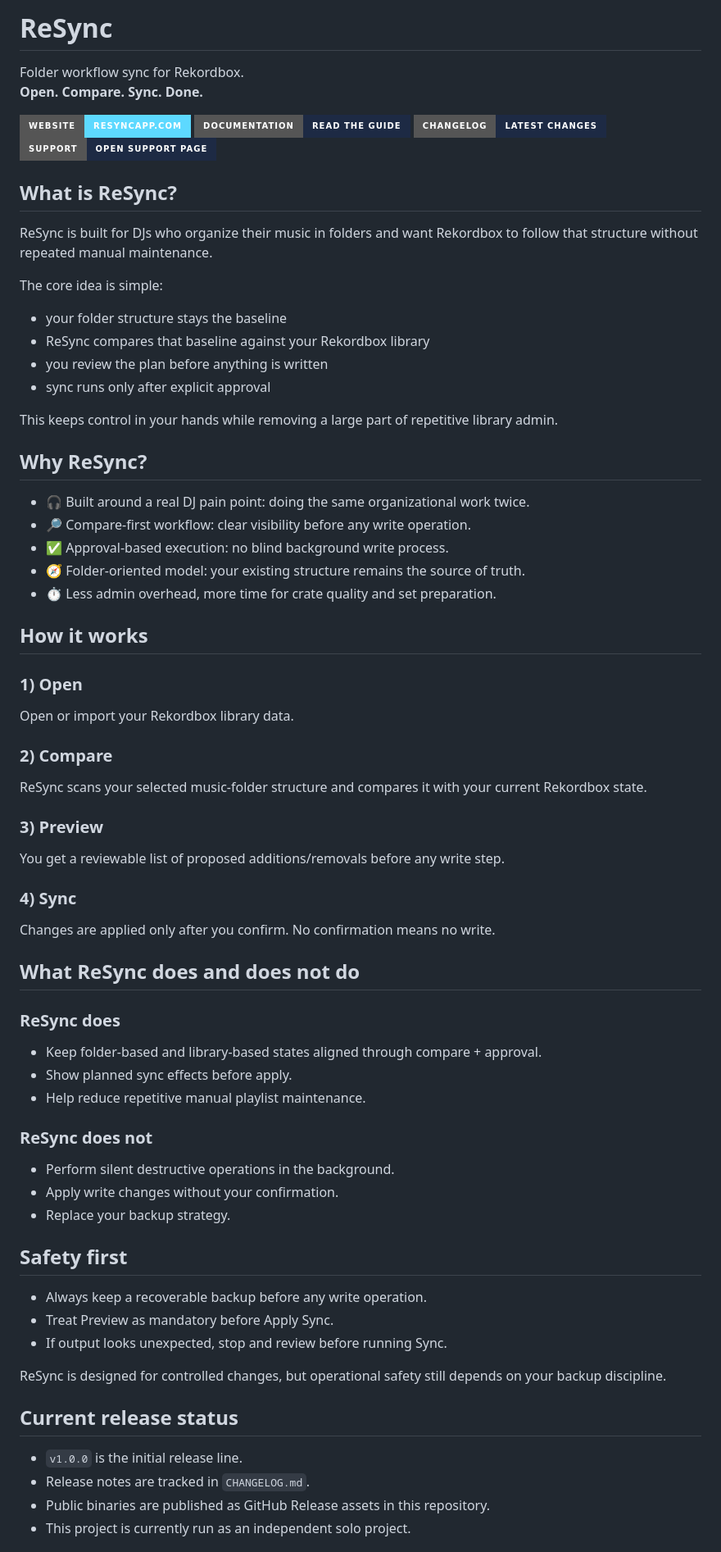
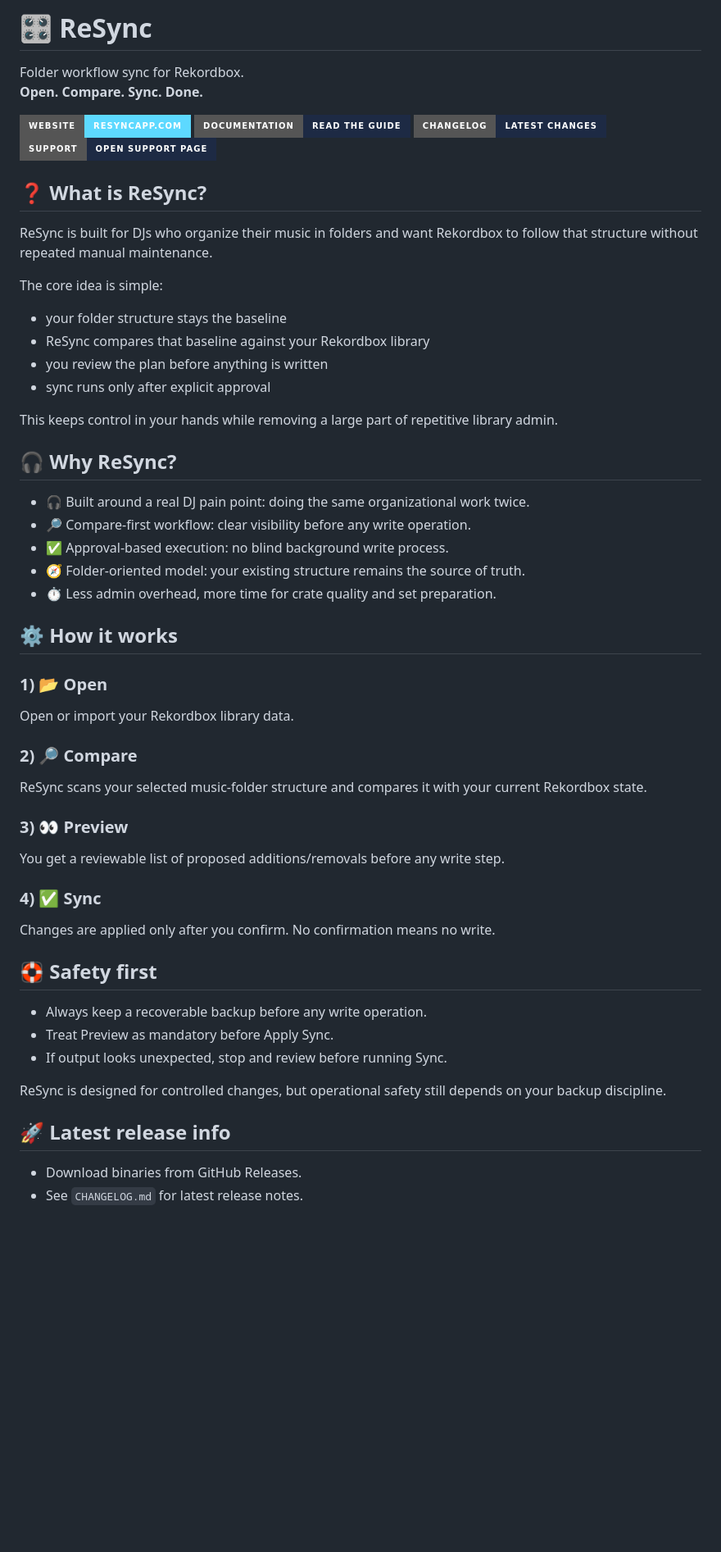
Before and after one commit to earbash3/ReSync-Releases, a Markdown page: README.md, the part around one of its changes. Shown at 82% size. Drawn GitHub-style; badges without logos; blank space fills up the shorter version.

Commit message:
Refine README headings and simplify sections

```diff
--- a/README.md
+++ b/README.md
@@ -1,4 +1,4 @@
-# ReSync
+# 🎛️ ReSync
 
 <p>
   Folder workflow sync for Rekordbox.<br>
@@ -12,7 +12,7 @@
   <a href="https://resyncapp.com/support.html"><img alt="Support" src="https://img.shields.io/badge/Support-Open%20support%20page-1d2a44?style=for-the-badge"></a>
 </p>
 
-## What is ReSync?
+## ❓ What is ReSync?
 
 ReSync is built for DJs who organize their music in folders and want Rekordbox to follow that structure without repeated manual maintenance.
 
@@ -25,7 +25,7 @@ The core idea is simple:
 
 This keeps control in your hands while removing a large part of repetitive library admin.
 
-## Why ReSync?
+## 🎧 Why ReSync?
 
 - 🎧 Built around a real DJ pain point: doing the same organizational work twice.
 - 🔎 Compare-first workflow: clear visibility before any write operation.
@@ -33,40 +33,26 @@ This keeps control in your hands while removing a large part of repetitive libra
 - 🧭 Folder-oriented model: your existing structure remains the source of truth.
 - ⏱ Less admin overhead, more time for crate quality and set preparation.
 
-## How it works
+## ⚙️ How it works
 
-### 1) Open
+### 1) 📂 Open
 
 Open or import your Rekordbox library data.
 
-### 2) Compare
+### 2) 🔎 Compare
 
 ReSync scans your selected music-folder structure and compares it with your current Rekordbox state.
 
-### 3) Preview
+### 3) 👀 Preview
 
 You get a reviewable list of proposed additions/removals before any write step.
 
-### 4) Sync
+### 4) ✅ Sync
 
 Changes are applied only after you confirm.
 No confirmation means no write.
 
-## What ReSync does and does not do
-
-### ReSync does
-
-- Keep folder-based and library-based states aligned through compare + approval.
-- Show planned sync effects before apply.
-- Help reduce repetitive manual playlist maintenance.
-
-### ReSync does not
-
-- Perform silent destructive operations in the background.
-- Apply write changes without your confirmation.
-- Replace your backup strategy.
-
-## Safety first
+## 🛟 Safety first
 
 - Always keep a recoverable backup before any write operation.
 - Treat Preview as mandatory before Apply Sync.
@@ -74,10 +60,8 @@ No confirmation means no write.
 
 ReSync is designed for controlled changes, but operational safety still depends on your backup discipline.
 
-## Current release status
+## 🚀 Latest release info
 
-- `v1.0.0` is the initial release line.
-- Release notes are tracked in `CHANGELOG.md`.
-- Public binaries are published as GitHub Release assets in this repository.
-- This project is currently run as an independent solo project.
+- Download binaries from GitHub Releases.
+- See `CHANGELOG.md` for latest release notes.
 
```
Also changed, not shown: other parts of README.md (+4 -27 lines).
